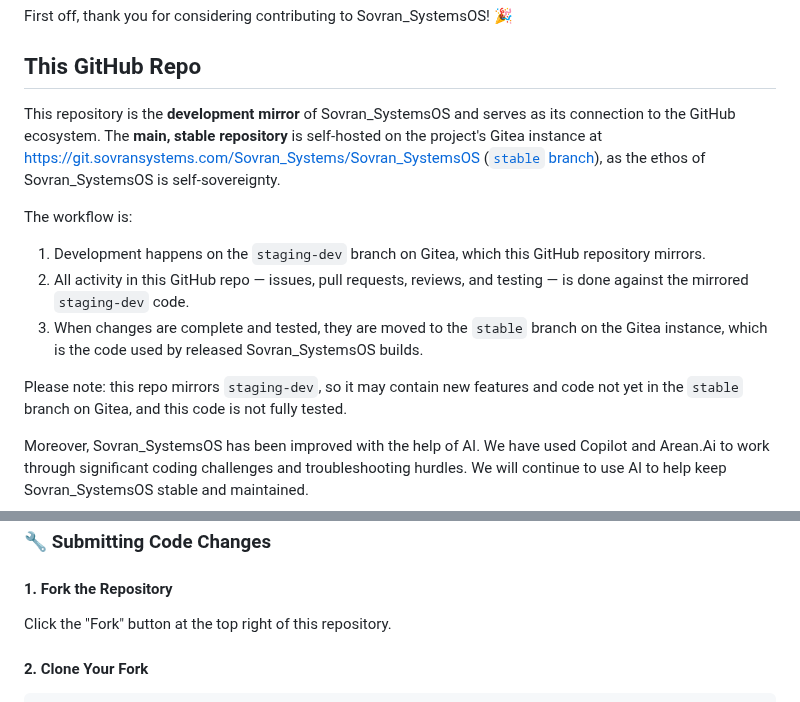
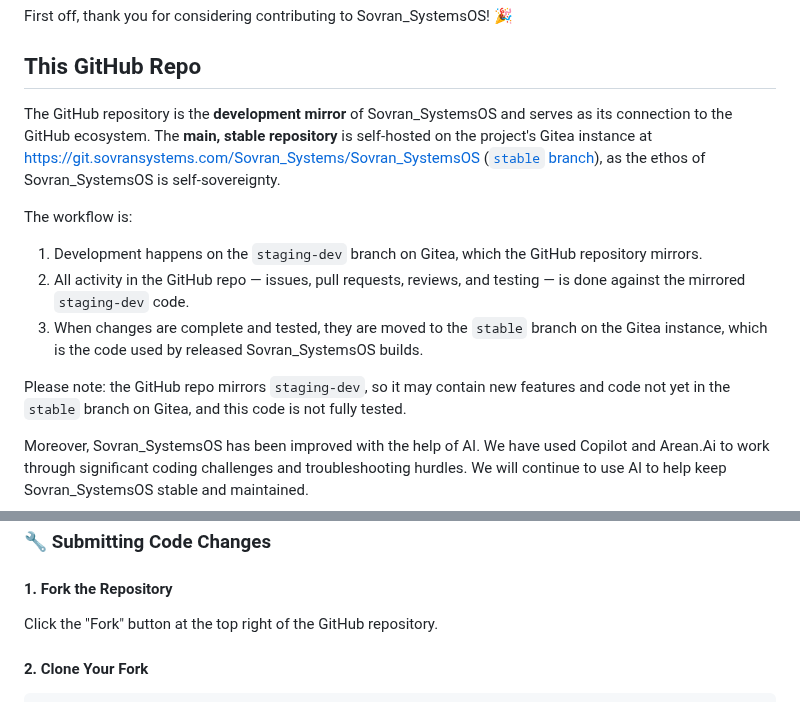
Before and after one commit to naturallaw777/Sovran_SystemsOS, a Markdown page: CONTRIBUTING.md, 2 parts joined by grey strips. Drawn GitHub-style.

````diff
--- a/CONTRIBUTING.md
+++ b/CONTRIBUTING.md
@@ -4,7 +4,7 @@ First off, thank you for considering contributing to Sovran_SystemsOS! 🎉
 
 ## This GitHub Repo
 
-This repository is the **development mirror** of Sovran_SystemsOS and serves as
+The GitHub repository is the **development mirror** of Sovran_SystemsOS and serves as
 its connection to the GitHub ecosystem. The **main, stable repository** is
 self-hosted on the project's Gitea instance at
 https://git.sovransystems.com/Sovran_Systems/Sovran_SystemsOS
@@ -13,15 +13,15 @@ as the ethos of Sovran_SystemsOS is self-sovereignty.
 
 The workflow is:
 
-1. Development happens on the `staging-dev` branch on Gitea, which this GitHub
+1. Development happens on the `staging-dev` branch on Gitea, which the GitHub
    repository mirrors.
-2. All activity in this GitHub repo — issues, pull requests, reviews, and
+2. All activity in the GitHub repo — issues, pull requests, reviews, and
    testing — is done against the mirrored `staging-dev` code.
 3. When changes are complete and tested, they are moved to the `stable` branch
    on the Gitea instance, which is the code used by released Sovran_SystemsOS
    builds.
 
-Please note: this repo mirrors `staging-dev`, so it may contain new features
+Please note: the GitHub repo mirrors `staging-dev`, so it may contain new features
 and code not yet in the `stable` branch on Gitea, and this code is not fully
 tested.
 
@@ -43,7 +43,7 @@ Moreover, Sovran_SystemsOS has been improved with the help of AI. We have used C
 ### 🔧 Submitting Code Changes
 
 #### 1. Fork the Repository
-Click the "Fork" button at the top right of this repository.
+Click the "Fork" button at the top right of the GitHub repository.
 
 #### 2. Clone Your Fork
 ```bash
````
Also changed, not shown: README.md (+17 -14 lines).
